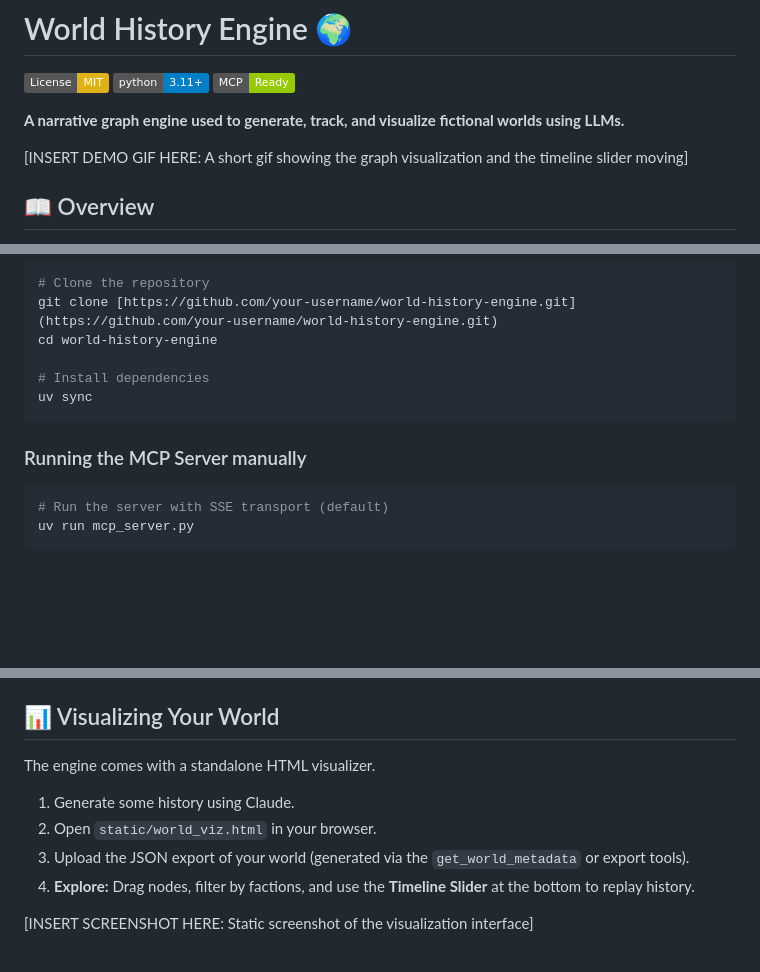
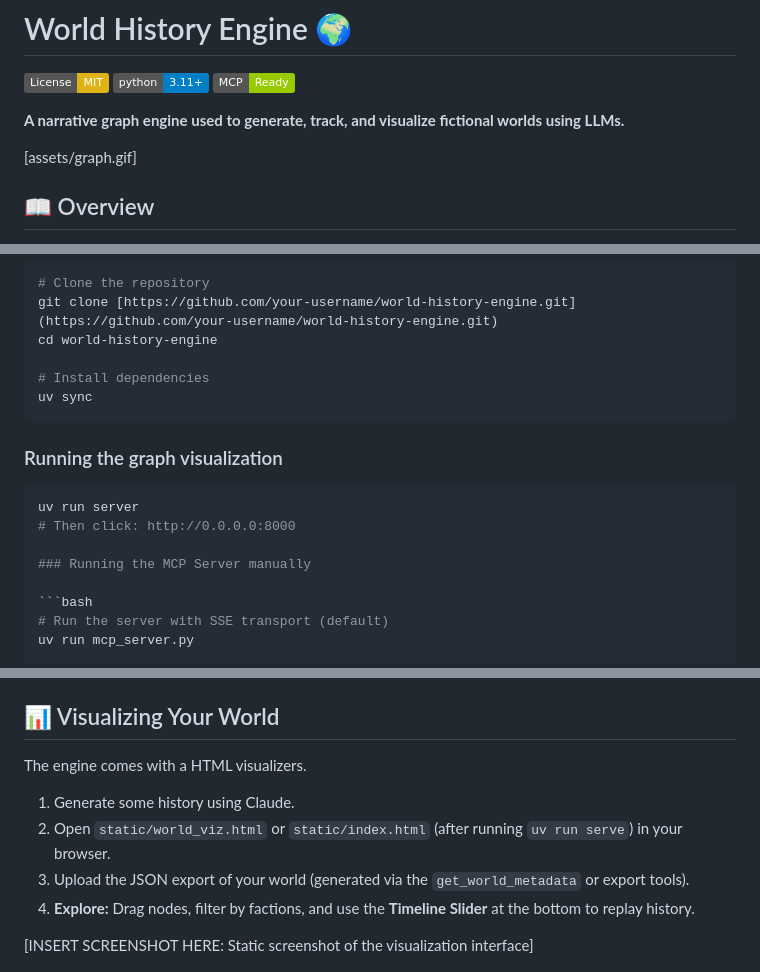
Before and after one commit to Watashicuvu/world-history-engine, a Markdown page: README.md, 3 parts joined by grey strips. Drawn GitHub-style; badges without logos; blank space fills up the shorter version.

`````diff
--- a/README.md
+++ b/README.md
@@ -6,7 +6,7 @@
 
 **A narrative graph engine used to generate, track, and visualize fictional worlds using LLMs.**
 
-[INSERT DEMO GIF HERE: A short gif showing the graph visualization and the timeline slider moving]
+[assets/graph.gif]
 
 ## 📖 Overview
 
@@ -41,6 +41,12 @@ cd world-history-engine
 uv sync
 ````
 
+### Running the graph visualization
+
+```bash
+uv run server
+# Then click: http://0.0.0.0:8000
+
 ### Running the MCP Server manually
 
 ```bash
@@ -73,10 +79,10 @@ To use this engine as a tool inside Claude, add the following configuration to y
 
 ## 📊 Visualizing Your World
 
-The engine comes with a standalone HTML visualizer.
+The engine comes with a HTML visualizers.
 
 1.  Generate some history using Claude.
-2.  Open `static/world_viz.html` in your browser.
+2.  Open `static/world_viz.html` or `static/index.html` (after running `uv run serve`) in your browser.
 3.  Upload the JSON export of your world (generated via the `get_world_metadata` or export tools).
 4.  **Explore:** Drag nodes, filter by factions, and use the **Timeline Slider** at the bottom to replay history.
 
`````
Also changed, not shown: other parts of README.md (+1 -1 lines).
